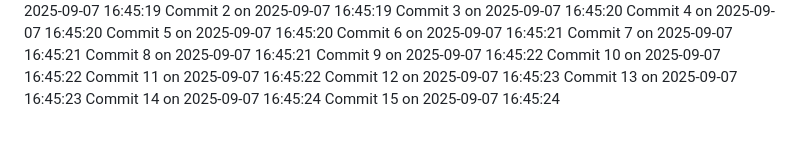
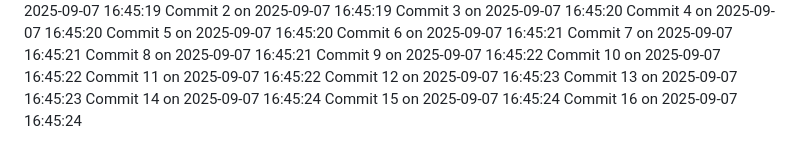
Before and after one commit to YounisDany/menuee, a Markdown page: activity.md, the part around the change. Rendered like a GitHub page.

Commit message:
Auto commit 16 2025-09-07 16:45:24

```diff
--- a/activity.md
+++ b/activity.md
@@ -2014,3 +2014,4 @@ Commit 12 on 2025-09-07 16:45:23
 Commit 13 on 2025-09-07 16:45:23
 Commit 14 on 2025-09-07 16:45:24
 Commit 15 on 2025-09-07 16:45:24
+Commit 16 on 2025-09-07 16:45:24
```
